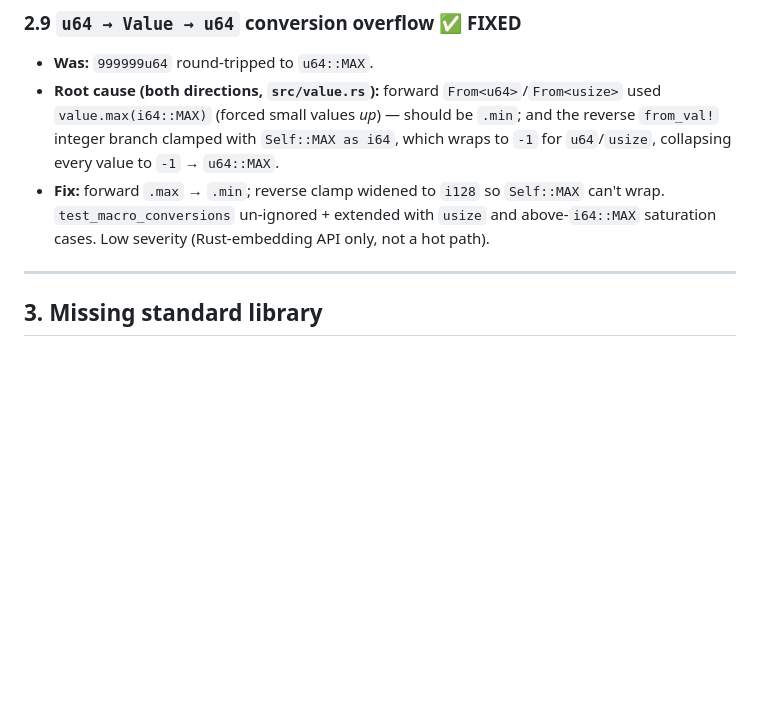
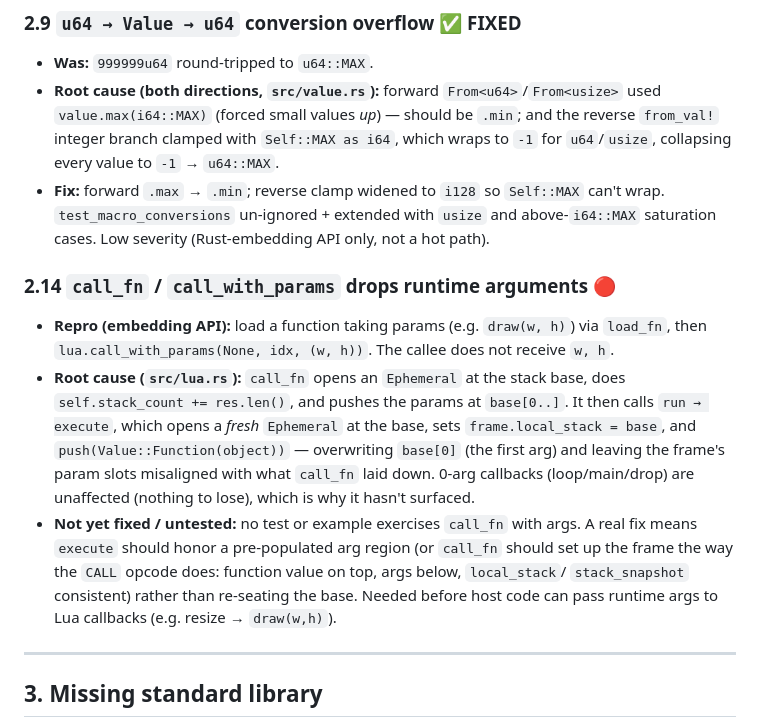
Before and after one commit to Auxnon/silt-lua, a Markdown page: PLAN.md, the part around the change. Drawn GitHub-style; blank space fills up the shorter version.

Commit message:
docs: [aid] log §2.14 — call_fn/call_with_params drops runtime args
Flagged, not fixed (out of scope): call_fn pushes params at the stack base and bumps
stack_count, but run→execute then re-seats a fresh Ephemeral at the base and overwrites
base[0] with the function value, so a callback taking args (e.g. draw(w,h) on resize)
loses them. 0-arg callbacks (loop/main/drop) are unaffected. Recorded in PLAN §2.14 with
root cause and fix direction so it isn't lost across separate commits.

Co-Authored-By: Claude Opus 4.8 (1M context) <noreply@anthropic.com>

```diff
--- a/PLAN.md
+++ b/PLAN.md
@@ -364,6 +364,21 @@ test binary.
   `test_macro_conversions` un-ignored + extended with `usize` and above-`i64::MAX` saturation
   cases. Low severity (Rust-embedding API only, not a hot path).
 
+### 2.14 `call_fn` / `call_with_params` drops runtime arguments 🔴
+- **Repro (embedding API):** load a function taking params (e.g. `draw(w, h)`) via `load_fn`,
+  then `lua.call_with_params(None, idx, (w, h))`. The callee does not receive `w, h`.
+- **Root cause (`src/lua.rs`):** `call_fn` opens an `Ephemeral` at the stack base, does
+  `self.stack_count += res.len()`, and pushes the params at `base[0..]`. It then calls
+  `run → execute`, which opens a *fresh* `Ephemeral` at the base, sets `frame.local_stack =
+  base`, and `push(Value::Function(object))` — overwriting `base[0]` (the first arg) and
+  leaving the frame's param slots misaligned with what `call_fn` laid down. 0-arg callbacks
+  (loop/main/drop) are unaffected (nothing to lose), which is why it hasn't surfaced.
+- **Not yet fixed / untested:** no test or example exercises `call_fn` with args. A real fix
+  means `execute` should honor a pre-populated arg region (or `call_fn` should set up the
+  frame the way the `CALL` opcode does: function value on top, args below, `local_stack`/
+  `stack_snapshot` consistent) rather than re-seating the base. Needed before host code can
+  pass runtime args to Lua callbacks (e.g. resize → `draw(w,h)`).
+
 ---
 
 ## 3. Missing standard library
```
